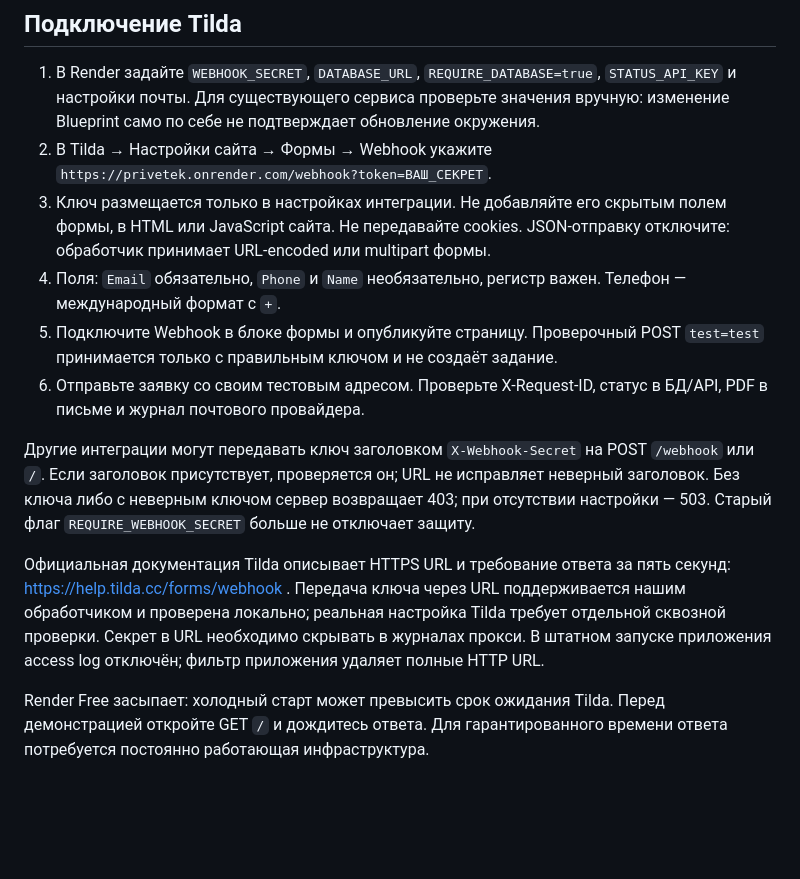
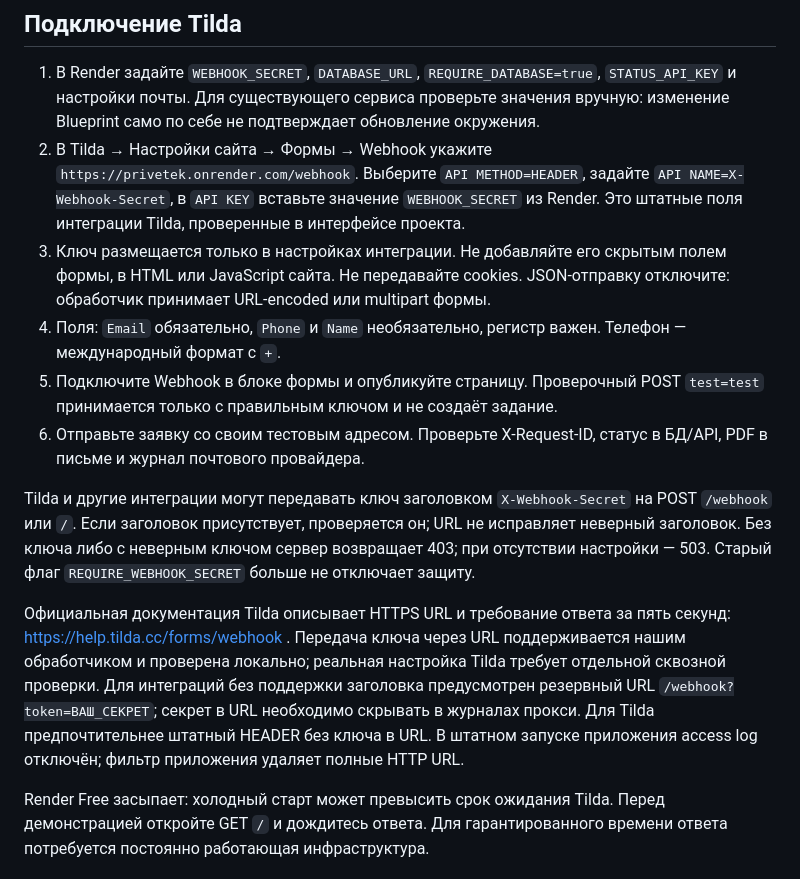
Before and after one commit to sincl1t/PriveTek, a Markdown page: README.md, the part around the change. GitHub-like rendering; blank space fills up the shorter version.

Commit message:
Document native Tilda header authentication settings

```diff
--- a/README.md
+++ b/README.md
@@ -59,15 +59,15 @@ GET `/` возвращает `ok`. Если БД настроена, прове
 ## Подключение Tilda
 
 1. В Render задайте `WEBHOOK_SECRET`, `DATABASE_URL`, `REQUIRE_DATABASE=true`, `STATUS_API_KEY` и настройки почты. Для существующего сервиса проверьте значения вручную: изменение Blueprint само по себе не подтверждает обновление окружения.
-2. В Tilda → Настройки сайта → Формы → Webhook укажите `https://privetek.onrender.com/webhook?token=ВАШ_СЕКРЕТ`.
+2. В Tilda → Настройки сайта → Формы → Webhook укажите `https://privetek.onrender.com/webhook`. Выберите `API METHOD=HEADER`, задайте `API NAME=X-Webhook-Secret`, в `API KEY` вставьте значение `WEBHOOK_SECRET` из Render. Это штатные поля интеграции Tilda, проверенные в интерфейсе проекта.
 3. Ключ размещается только в настройках интеграции. Не добавляйте его скрытым полем формы, в HTML или JavaScript сайта. Не передавайте cookies. JSON-отправку отключите: обработчик принимает URL-encoded или multipart формы.
 4. Поля: `Email` обязательно, `Phone` и `Name` необязательно, регистр важен. Телефон — международный формат с `+`.
 5. Подключите Webhook в блоке формы и опубликуйте страницу. Проверочный POST `test=test` принимается только с правильным ключом и не создаёт задание.
 6. Отправьте заявку со своим тестовым адресом. Проверьте X-Request-ID, статус в БД/API, PDF в письме и журнал почтового провайдера.
 
-Другие интеграции могут передавать ключ заголовком `X-Webhook-Secret` на POST `/webhook` или `/`. Если заголовок присутствует, проверяется он; URL не исправляет неверный заголовок. Без ключа либо с неверным ключом сервер возвращает 403; при отсутствии настройки — 503. Старый флаг `REQUIRE_WEBHOOK_SECRET` больше не отключает защиту.
+Tilda и другие интеграции могут передавать ключ заголовком `X-Webhook-Secret` на POST `/webhook` или `/`. Если заголовок присутствует, проверяется он; URL не исправляет неверный заголовок. Без ключа либо с неверным ключом сервер возвращает 403; при отсутствии настройки — 503. Старый флаг `REQUIRE_WEBHOOK_SECRET` больше не отключает защиту.
 
-Официальная документация Tilda описывает HTTPS URL и требование ответа за пять секунд: https://help.tilda.cc/forms/webhook . Передача ключа через URL поддерживается нашим обработчиком и проверена локально; реальная настройка Tilda требует отдельной сквозной проверки. Секрет в URL необходимо скрывать в журналах прокси. В штатном запуске приложения access log отключён; фильтр приложения удаляет полные HTTP URL.
+Официальная документация Tilda описывает HTTPS URL и требование ответа за пять секунд: https://help.tilda.cc/forms/webhook . Передача ключа через URL поддерживается нашим обработчиком и проверена локально; реальная настройка Tilda требует отдельной сквозной проверки. Для интеграций без поддержки заголовка предусмотрен резервный URL `/webhook?token=ВАШ_СЕКРЕТ`; секрет в URL необходимо скрывать в журналах прокси. Для Tilda предпочтительнее штатный HEADER без ключа в URL. В штатном запуске приложения access log отключён; фильтр приложения удаляет полные HTTP URL.
 
 Render Free засыпает: холодный старт может превысить срок ожидания Tilda. Перед демонстрацией откройте GET `/` и дождитесь ответа. Для гарантированного времени ответа потребуется постоянно работающая инфраструктура.
 
```
